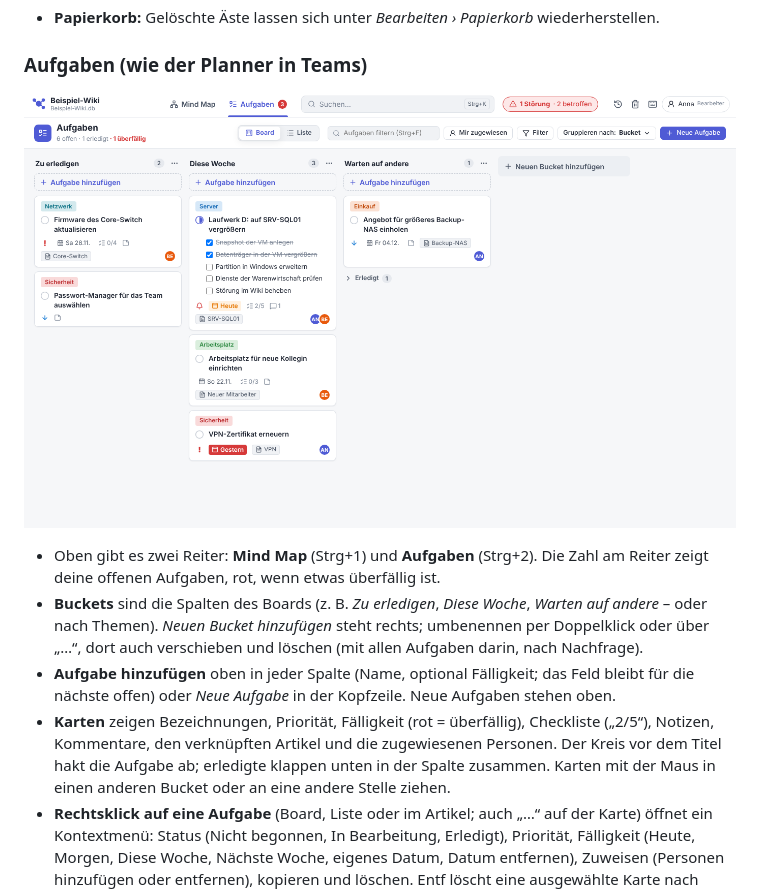
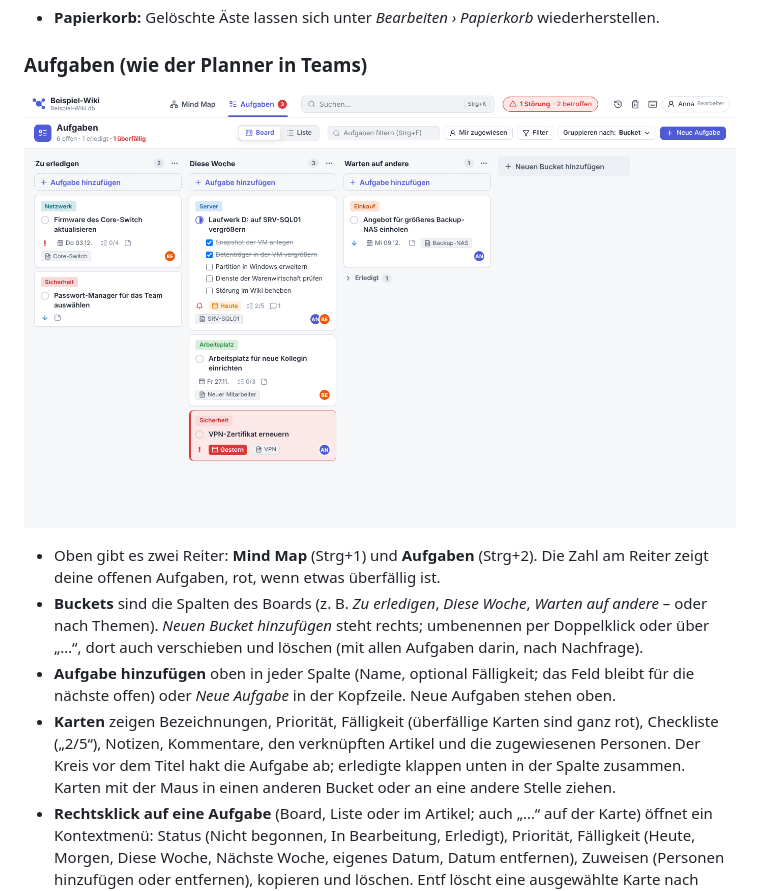
Before and after one commit to benni-252/MindWiki, a Markdown page: README.md, the part around the change. GitHub-like rendering; pictures changed too: docs/screenshots/aufgaben.png.

```diff
--- a/README.md
+++ b/README.md
@@ -29,7 +29,7 @@ Lokales Wiki als Mind Map: Artikel hängen in einem Baum (Hauptthema in der Mitt
 - Oben gibt es zwei Reiter: **Mind Map** (Strg+1) und **Aufgaben** (Strg+2). Die Zahl am Reiter zeigt deine offenen Aufgaben, rot, wenn etwas überfällig ist.
 - **Buckets** sind die Spalten des Boards (z. B. *Zu erledigen*, *Diese Woche*, *Warten auf andere* – oder nach Themen). *Neuen Bucket hinzufügen* steht rechts; umbenennen per Doppelklick oder über „…“, dort auch verschieben und löschen (mit allen Aufgaben darin, nach Nachfrage).
 - **Aufgabe hinzufügen** oben in jeder Spalte (Name, optional Fälligkeit; das Feld bleibt für die nächste offen) oder *Neue Aufgabe* in der Kopfzeile. Neue Aufgaben stehen oben.
-- **Karten** zeigen Bezeichnungen, Priorität, Fälligkeit (rot = überfällig), Checkliste („2/5“), Notizen, Kommentare, den verknüpften Artikel und die zugewiesenen Personen. Der Kreis vor dem Titel hakt die Aufgabe ab; erledigte klappen unten in der Spalte zusammen. Karten mit der Maus in einen anderen Bucket oder an eine andere Stelle ziehen.
+- **Karten** zeigen Bezeichnungen, Priorität, Fälligkeit (überfällige Karten sind ganz rot), Checkliste („2/5“), Notizen, Kommentare, den verknüpften Artikel und die zugewiesenen Personen. Der Kreis vor dem Titel hakt die Aufgabe ab; erledigte klappen unten in der Spalte zusammen. Karten mit der Maus in einen anderen Bucket oder an eine andere Stelle ziehen.
 - **Rechtsklick auf eine Aufgabe** (Board, Liste oder im Artikel; auch „…“ auf der Karte) öffnet ein Kontextmenü: Status (Nicht begonnen, In Bearbeitung, Erledigt), Priorität, Fälligkeit (Heute, Morgen, Diese Woche, Nächste Woche, eigenes Datum, Datum entfernen), Zuweisen (Personen hinzufügen oder entfernen), kopieren und löschen. Entf löscht eine ausgewählte Karte nach Nachfrage.
 - **Details** (Klick auf die Karte): Titel, *Zuweisen* (alle Benutzer des Wikis), *Bezeichnungen* (farbig, gelten für alle Aufgaben; dort auch anlegen, umbenennen, löschen), Bucket, Fortschritt (Nicht begonnen, In Bearbeitung, Erledigt), Priorität (Dringend, Wichtig, Mittel, Niedrig), Start- und Fälligkeitsdatum, *Wiki-Artikel verknüpfen*, Notizen, Checkliste und Kommentare. Alles speichert sofort. In jedem Datumsfeld genügt ein Buchstabe: **h** = heute, **m** = morgen, **n** = Freitag nächste Woche. *Auf Karte anzeigen* blendet Notizen oder die Checkliste (zum direkten Abhaken) auf der Karte ein.
 - **Gruppieren nach** Bucket, Fortschritt, Priorität, Zugewiesen an oder Fälligkeitsdatum. Auch dort lässt sich ziehen: in *Erledigt*, in *Dringend*, von einer Person zur anderen oder nach *Morgen*.
```
Also changed, not shown: CHANGELOG.md (+12 -0 lines), 5 other files.
